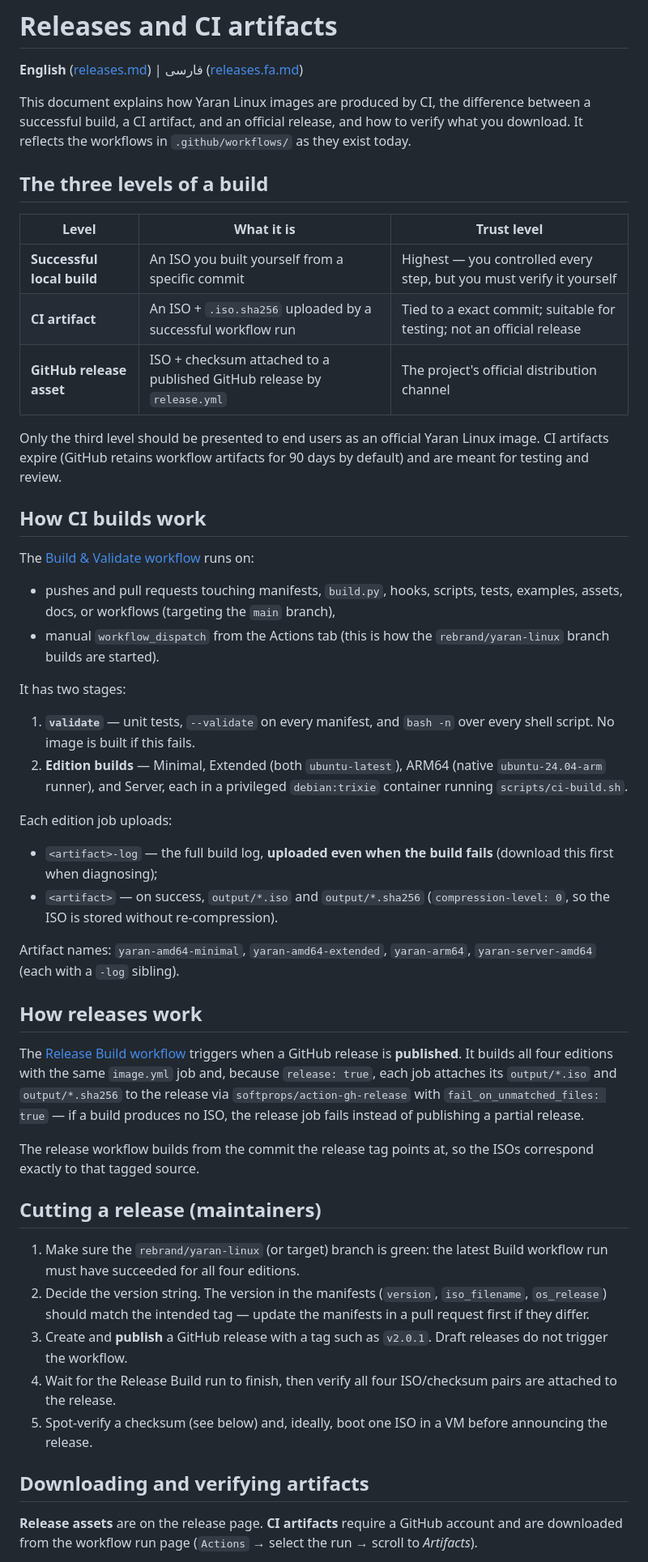
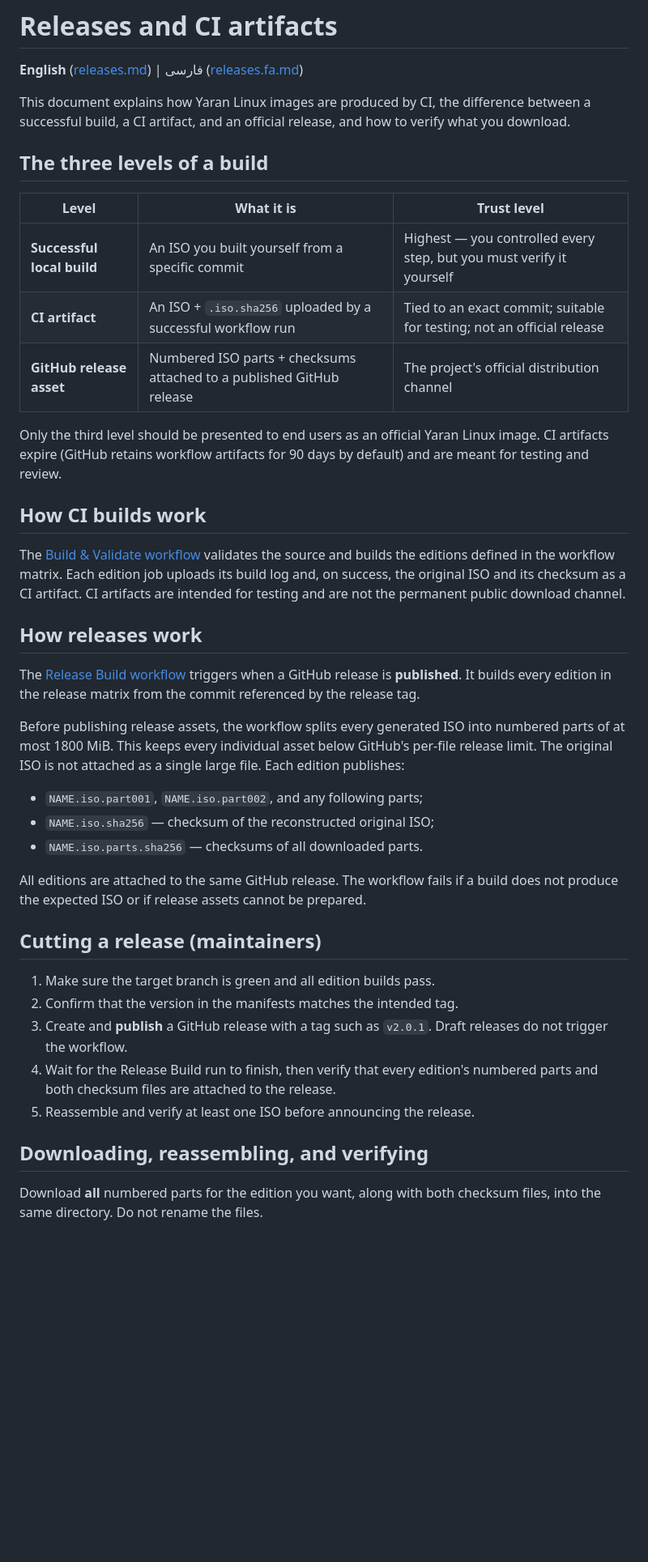
Before and after one commit to ahb1390/Yaran_linux, a Markdown page: docs/releases.md, the part around one of its changes. Shown at 81% size. Rendered like a GitHub page; blank space fills up the shorter version.

Commit message:
Document split ISO release downloads

```diff
--- a/docs/releases.md
+++ b/docs/releases.md
@@ -4,16 +4,15 @@
 
 This document explains how Yaran Linux images are produced by CI, the
 difference between a successful build, a CI artifact, and an official
-release, and how to verify what you download. It reflects the workflows in
-`.github/workflows/` as they exist today.
+release, and how to verify what you download.
 
 ## The three levels of a build
 
 | Level | What it is | Trust level |
 |---|---|---|
 | **Successful local build** | An ISO you built yourself from a specific commit | Highest — you controlled every step, but you must verify it yourself |
-| **CI artifact** | An ISO + `.iso.sha256` uploaded by a successful workflow run | Tied to a exact commit; suitable for testing; not an official release |
-| **GitHub release asset** | ISO + checksum attached to a published GitHub release by `release.yml` | The project's official distribution channel |
+| **CI artifact** | An ISO + `.iso.sha256` uploaded by a successful workflow run | Tied to an exact commit; suitable for testing; not an official release |
+| **GitHub release asset** | Numbered ISO parts + checksums attached to a published GitHub release | The project's official distribution channel |
 
 Only the third level should be presented to end users as an official Yaran
 Linux image. CI artifacts expire (GitHub retains workflow artifacts for 90
@@ -22,61 +21,42 @@ days by default) and are meant for testing and review.
 ## How CI builds work
 
 The [Build & Validate workflow](https://github.com/ahb1390/Yaran_linux/actions/workflows/build.yml)
-runs on:
-
-- pushes and pull requests touching manifests, `build.py`, hooks, scripts,
-  tests, examples, assets, docs, or workflows (targeting the `main` branch),
-- manual `workflow_dispatch` from the Actions tab (this is how the
-  `rebrand/yaran-linux` branch builds are started).
-
-It has two stages:
-
-1. **`validate`** — unit tests, `--validate` on every manifest, and
-   `bash -n` over every shell script. No image is built if this fails.
-2. **Edition builds** — Minimal, Extended (both `ubuntu-latest`), ARM64
-   (native `ubuntu-24.04-arm` runner), and Server, each in a privileged
-   `debian:trixie` container running `scripts/ci-build.sh`.
-
-Each edition job uploads:
-
-- `<artifact>-log` — the full build log, **uploaded even when the build
-  fails** (download this first when diagnosing);
-- `<artifact>` — on success, `output/*.iso` and `output/*.sha256`
-  (`compression-level: 0`, so the ISO is stored without re-compression).
-
-Artifact names: `yaran-amd64-minimal`, `yaran-amd64-extended`,
-`yaran-arm64`, `yaran-server-amd64` (each with a `-log` sibling).
+validates the source and builds the editions defined in the workflow matrix.
+Each edition job uploads its build log and, on success, the original ISO and
+its checksum as a CI artifact. CI artifacts are intended for testing and
+are not the permanent public download channel.
 
 ## How releases work
 
 The [Release Build workflow](https://github.com/ahb1390/Yaran_linux/actions/workflows/release.yml)
-triggers when a GitHub release is **published**. It builds all four
-editions with the same `image.yml` job and, because `release: true`, each
-job attaches its `output/*.iso` and `output/*.sha256` to the release via
-`softprops/action-gh-release` with `fail_on_unmatched_files: true` — if a
-build produces no ISO, the release job fails instead of publishing a
-partial release.
+triggers when a GitHub release is **published**. It builds every edition in
+the release matrix from the commit referenced by the release tag.
 
-The release workflow builds from the commit the release tag points at, so
-the ISOs correspond exactly to that tagged source.
+Before publishing release assets, the workflow splits every generated ISO
+into numbered parts of at most 1800 MiB. This keeps every individual asset
+below GitHub's per-file release limit. The original ISO is not attached as a
+single large file. Each edition publishes:
+
+- `NAME.iso.part001`, `NAME.iso.part002`, and any following parts;
+- `NAME.iso.sha256` — checksum of the reconstructed original ISO;
+- `NAME.iso.parts.sha256` — checksums of all downloaded parts.
+
+All editions are attached to the same GitHub release. The workflow fails if
+a build does not produce the expected ISO or if release assets cannot be
+prepared.
 
 ## Cutting a release (maintainers)
 
-1. Make sure the `rebrand/yaran-linux` (or target) branch is green: the
-   latest Build workflow run must have succeeded for all four editions.
-2. Decide the version string. The version in the manifests (`version`,
-   `iso_filename`, `os_release`) should match the intended tag — update
-   the manifests in a pull request first if they differ.
+1. Make sure the target branch is green and all edition builds pass.
+2. Confirm that the version in the manifests matches the intended tag.
 3. Create and **publish** a GitHub release with a tag such as `v2.0.1`.
    Draft releases do not trigger the workflow.
-4. Wait for the Release Build run to finish, then verify all four
-   ISO/checksum pairs are attached to the release.
-5. Spot-verify a checksum (see below) and, ideally, boot one ISO in a VM
-   before announcing the release.
+4. Wait for the Release Build run to finish, then verify that every edition's
+   numbered parts and both checksum files are attached to the release.
+5. Reassemble and verify at least one ISO before announcing the release.
 
-## Downloading and verifying artifacts
+## Downloading, reassembling, and verifying
 
-**Release assets** are on the release page. **CI artifacts** require a
-GitHub account and are downloaded from the workflow run page
-(`Actions` → select the run → scroll to *Artifacts*).
+Download **all** numbered parts for the edition you want, along with both
+checksum files, into the same directory. Do not rename the files.
 
```
Also changed, not shown: other parts of docs/releases.md (+17 -13 lines).
